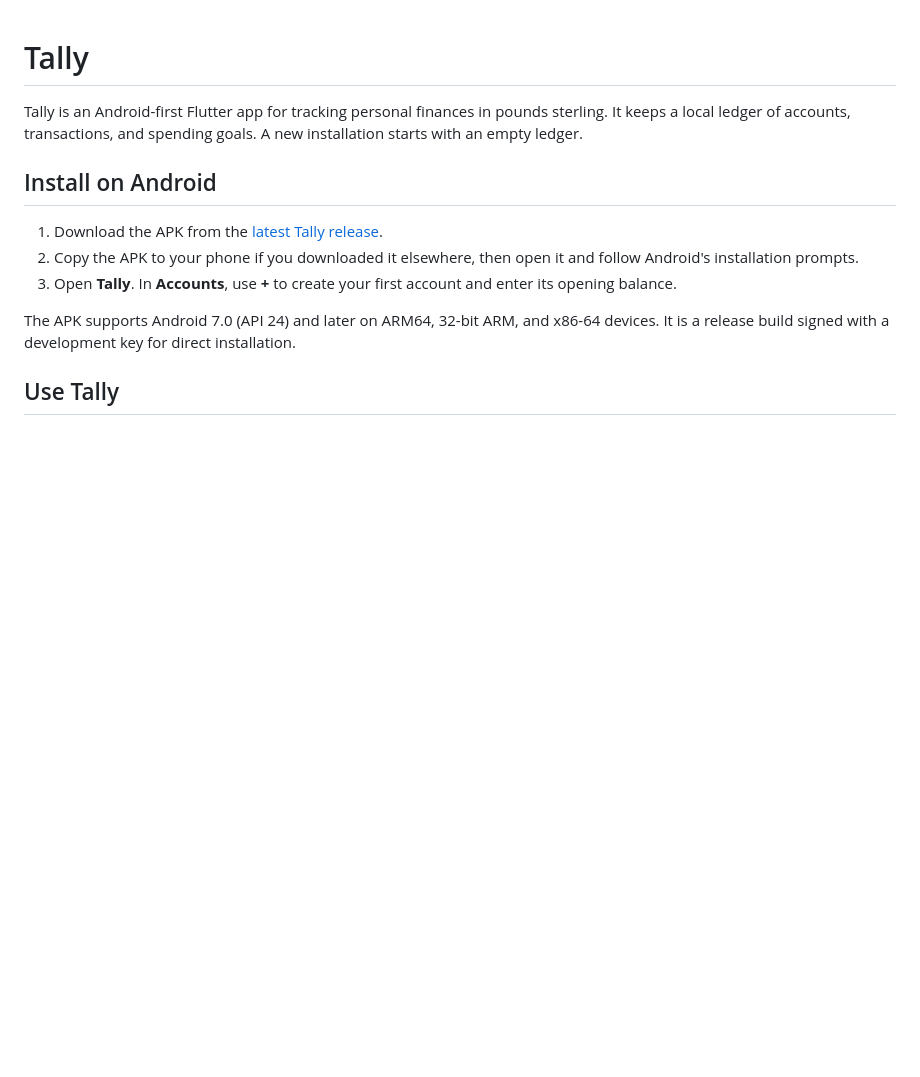
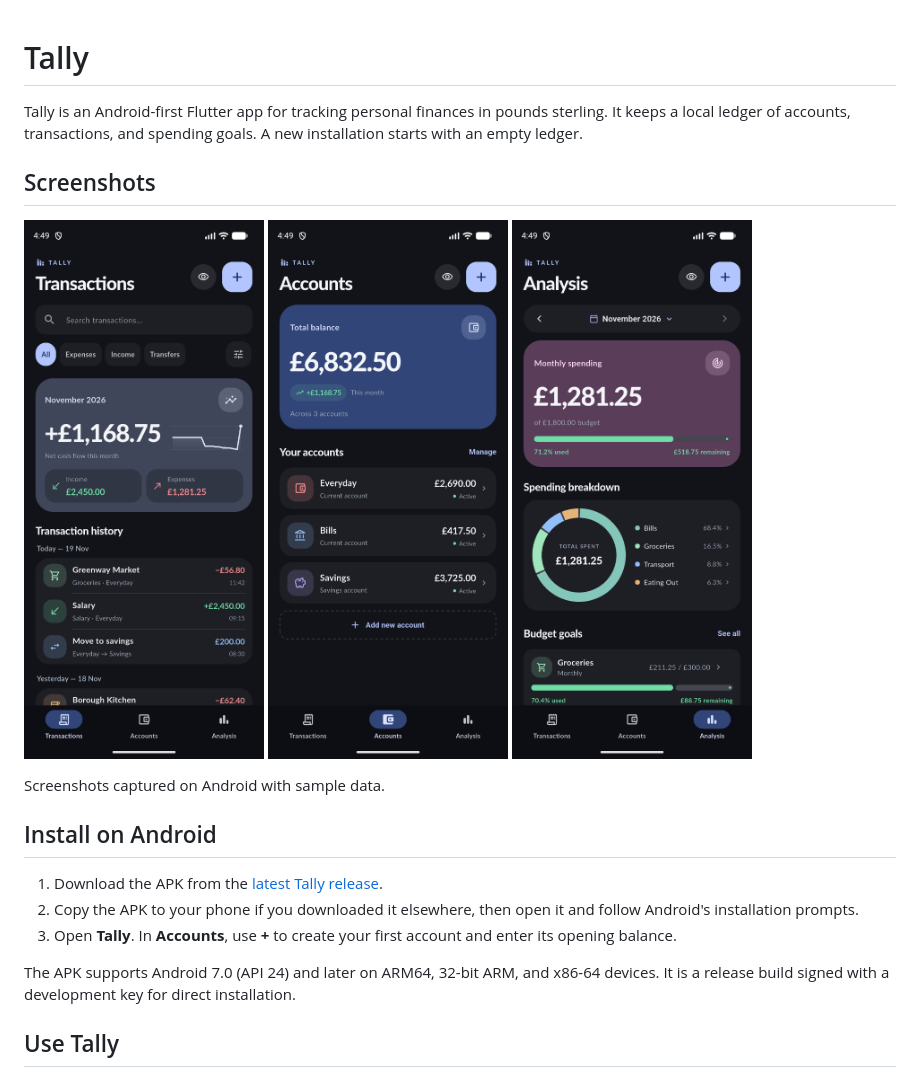
Before and after one commit to Kesara-Technologies/tally, a Markdown page: README.md, the part around the change. Drawn GitHub-style; pictures changed too: docs/screenshots/accounts.png (added), docs/screenshots/analysis.png (added), docs/screenshots/transactions.png (added); blank space fills up the shorter version.

Commit message:
Show Tally Android screenshots in README

```diff
--- a/README.md
+++ b/README.md
@@ -1,6 +1,16 @@
 # Tally
 
 Tally is an Android-first Flutter app for tracking personal finances in pounds sterling. It keeps a local ledger of accounts, transactions, and spending goals. A new installation starts with an empty ledger.
+
+## Screenshots
+
+<p>
+  <img src="docs/screenshots/transactions.png" width="240" alt="Transactions tab showing monthly cash flow and recent activity">
+  <img src="docs/screenshots/accounts.png" width="240" alt="Accounts tab showing the combined balance and individual accounts">
+  <img src="docs/screenshots/analysis.png" width="240" alt="Analysis tab showing monthly budget usage and a spending breakdown">
+</p>
+
+Screenshots captured on Android with sample data.
 
 ## Install on Android
 
```
